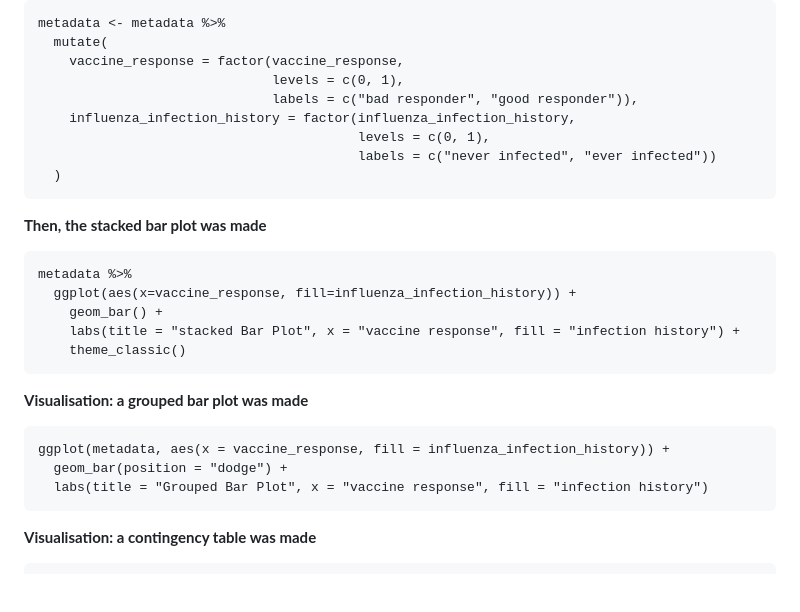
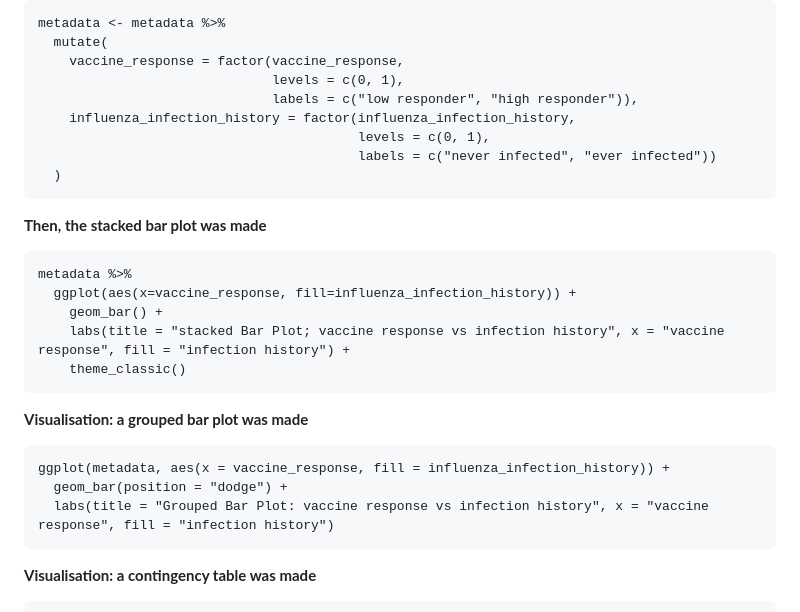
Before and after one commit to Lunecoussee/Influenza, a Markdown page: README.md, the part around the change. GitHub-like rendering; blank space fills up the shorter version.

````diff
--- a/README.md
+++ b/README.md
@@ -61,7 +61,7 @@ metadata <- metadata %>%
   mutate(
     vaccine_response = factor(vaccine_response,
                               levels = c(0, 1),
-                              labels = c("bad responder", "good responder")),
+                              labels = c("low responder", "high responder")),
     influenza_infection_history = factor(influenza_infection_history,
                                          levels = c(0, 1),
                                          labels = c("never infected", "ever infected"))
@@ -73,7 +73,7 @@ metadata <- metadata %>%
 metadata %>%
   ggplot(aes(x=vaccine_response, fill=influenza_infection_history)) +
     geom_bar() +
-    labs(title = "stacked Bar Plot", x = "vaccine response", fill = "infection history") +
+    labs(title = "stacked Bar Plot; vaccine response vs infection history", x = "vaccine response", fill = "infection history") +
     theme_classic()
 ```
 
@@ -81,7 +81,7 @@ metadata %>%
 ```{r}
 ggplot(metadata, aes(x = vaccine_response, fill = influenza_infection_history)) +
   geom_bar(position = "dodge") +
-  labs(title = "Grouped Bar Plot", x = "vaccine response", fill = "infection history")
+  labs(title = "Grouped Bar Plot: vaccine response vs infection history", x = "vaccine response", fill = "infection history")
 ```
 
 **Visualisation: a contingency table was made**
````
